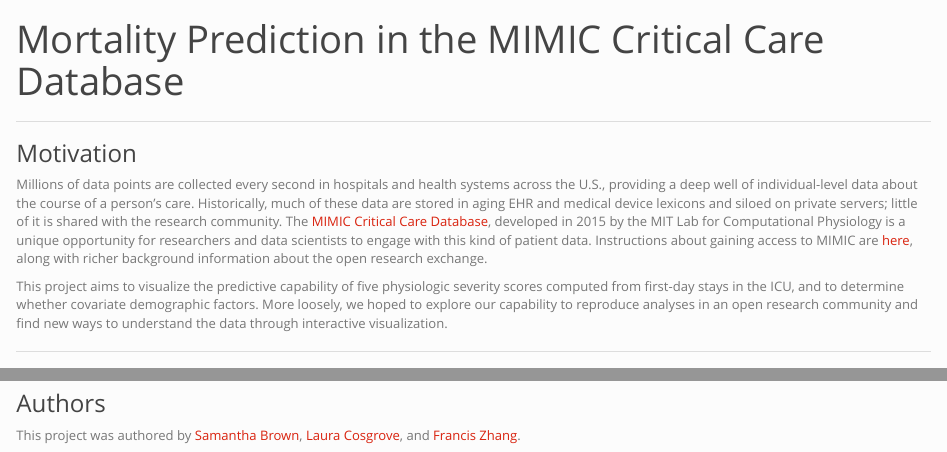
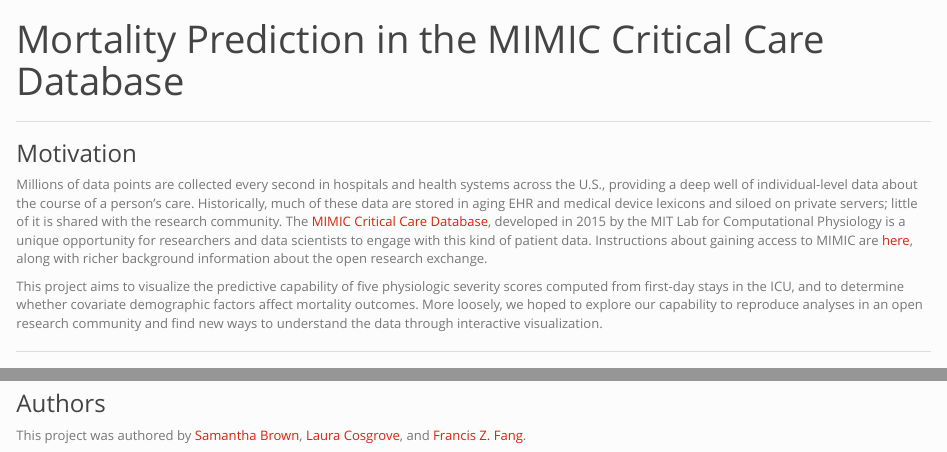
Before and after one commit to p8105-critical-care/p8105-critical-care.github.io, an R Markdown document (index.Rmd): the page in a window 1100 px wide, from 60 px down, and a second part further down, joined at a grey line. Rendered offline with R 4.5, knitr and Pandoc, with nearby package versions.

Commit message:
new files

```diff
--- a/index.Rmd
+++ b/index.Rmd
@@ -8,7 +8,7 @@
 
 Millions of data points are collected every second in hospitals and health systems across the U.S., providing a deep well of individual-level data about the course of a person's care. Historically, much of these data are stored in aging EHR and medical device lexicons and siloed on private servers; little of it is shared with the research community. The [MIMIC Critical Care Database](https://mimic.physionet.org/), developed in 2015 by the MIT Lab for Computational Physiology is a unique opportunity for researchers and data scientists to engage with this kind of patient data. Instructions about gaining access to MIMIC are [here](https://mimic.physionet.org/gettingstarted/access/), along with richer background information about the open research exchange.
 
-This project aims to visualize the predictive capability of five physiologic severity scores computed from first-day stays in the ICU, and to determine whether covariate demographic factors. More loosely, we hoped to explore our capability to reproduce analyses in an open research community and find new ways to understand the data through interactive visualization.
+This project aims to visualize the predictive capability of five physiologic severity scores computed from first-day stays in the ICU, and to determine whether covariate demographic factors affect mortality outcomes. More loosely, we hoped to explore our capability to reproduce analyses in an open research community and find new ways to understand the data through interactive visualization.
 
 ------
 
@@ -22,4 +22,4 @@
 
 ### Authors
 
-This project was authored by [Samantha Brown](https://github.com/slb2240), [Laura Cosgrove](http://lauracosgrove.com/), and [Francis Zhang](https://github.com/Franc1sFrank).
+This project was authored by [Samantha Brown](https://github.com/slb2240), [Laura Cosgrove](http://lauracosgrove.com/), and [Francis Z. Fang](https://github.com/Franc1sFrank).
```
Also changed, not shown: index.html, report.pdf (added), severity.html.
